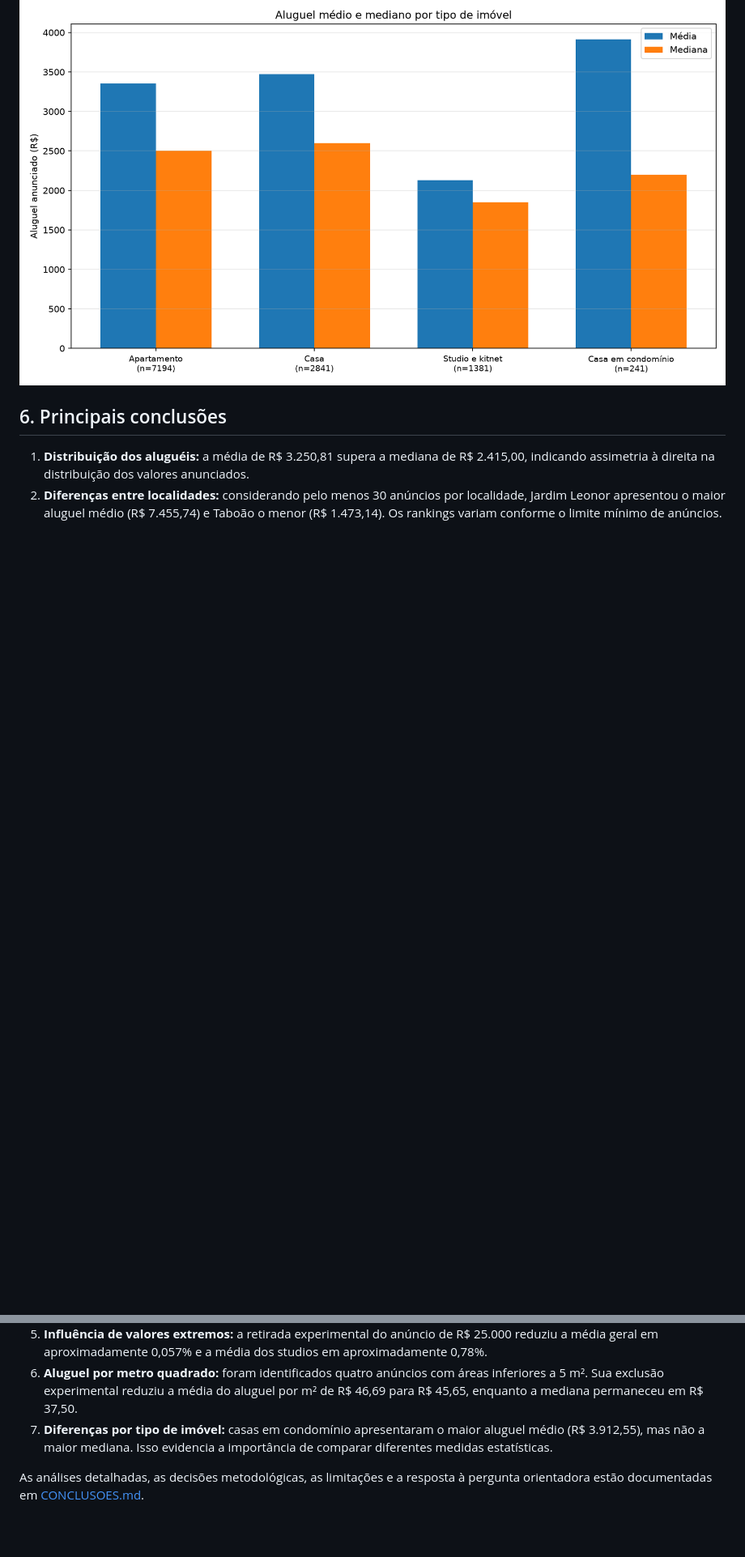
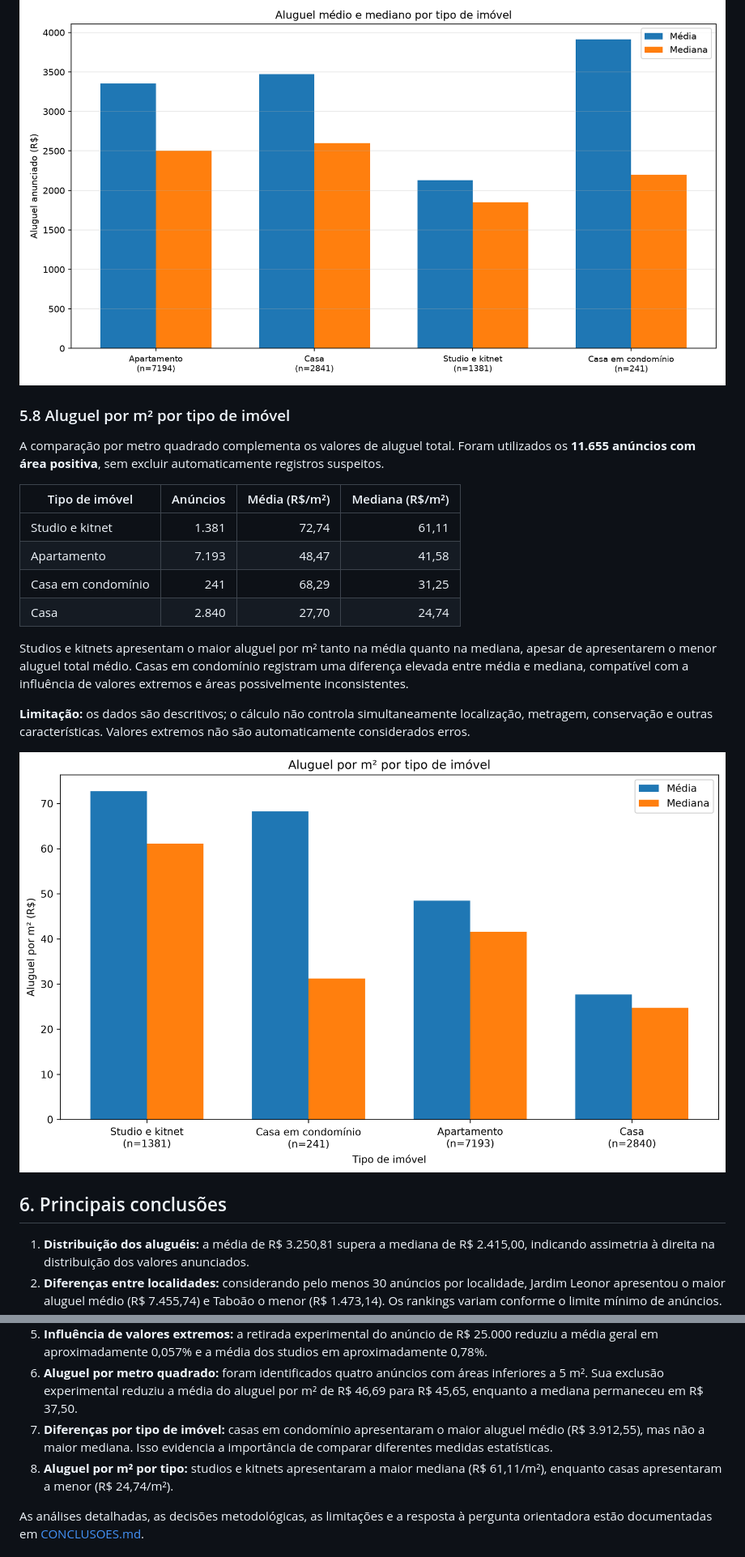
Before and after one commit to LuizBarbosa04/synapta-2026-analise-alugueis, a Markdown page: README.md, 2 parts joined by grey strips. Shown at 81% size. GitHub-like rendering; pictures changed too: graficos/aluguel_m2_por_tipo_imovel.png (added); blank space fills up the shorter version.

```diff
--- a/README.md
+++ b/README.md
@@ -139,6 +142,23 @@ Esses resultados demonstram a importância de analisar média e mediana conjunta
 
 ![Aluguel médio e mediano por tipo de imóvel](graficos/aluguel_por_tipo_imovel.png)
 
+### 5.8 Aluguel por m² por tipo de imóvel
+
+A comparação por metro quadrado complementa os valores de aluguel total. Foram utilizados os **11.655 anúncios com área positiva**, sem excluir automaticamente registros suspeitos.
+
+| Tipo de imóvel | Anúncios | Média (R$/m²) | Mediana (R$/m²) |
+|---|---:|---:|---:|
+| Studio e kitnet | 1.381 | 72,74 | 61,11 |
+| Apartamento | 7.193 | 48,47 | 41,58 |
+| Casa em condomínio | 241 | 68,29 | 31,25 |
+| Casa | 2.840 | 27,70 | 24,74 |
+
+Studios e kitnets apresentam o maior aluguel por m² tanto na média quanto na mediana, apesar de apresentarem o menor aluguel total médio. Casas em condomínio registram uma diferença elevada entre média e mediana, compatível com a influência de valores extremos e áreas possivelmente inconsistentes.
+
+**Limitação:** os dados são descritivos; o cálculo não controla simultaneamente localização, metragem, conservação e outras características. Valores extremos não são automaticamente considerados erros.
+
+![Aluguel médio e mediano por m² por tipo de imóvel](graficos/aluguel_m2_por_tipo_imovel.png)
+
 ## 6. Principais conclusões
 
 1. **Distribuição dos aluguéis:** a média de R$ 3.250,81 supera a mediana de R$ 2.415,00, indicando assimetria à direita na distribuição dos valores anunciados.
@@ -148,6 +168,7 @@ Esses resultados demonstram a importância de analisar média e mediana conjunta
 5. **Influência de valores extremos:** a retirada experimental do anúncio de R$ 25.000 reduziu a média geral em aproximadamente 0,057% e a média dos studios em aproximadamente 0,78%.
 6. **Aluguel por metro quadrado:** foram identificados quatro anúncios com áreas inferiores a 5 m². Sua exclusão experimental reduziu a média do aluguel por m² de R$ 46,69 para R$ 45,65, enquanto a mediana permaneceu em R$ 37,50.
 7. **Diferenças por tipo de imóvel:** casas em condomínio apresentaram o maior aluguel médio (R$ 3.912,55), mas não a maior mediana. Isso evidencia a importância de comparar diferentes medidas estatísticas.
+8. **Aluguel por m² por tipo:** studios e kitnets apresentaram a maior mediana (R$ 61,11/m²), enquanto casas apresentaram a menor (R$ 24,74/m²).
 
 As análises detalhadas, as decisões metodológicas, as limitações e a resposta à pergunta orientadora estão documentadas em [CONCLUSOES.md](CONCLUSOES.md).
 
```
Also changed, not shown: other parts of README.md (+25 -24 lines), CONCLUSOES.md (+30 -24 lines), graficos/distribuicao_alugueis.png, 2 other files.
